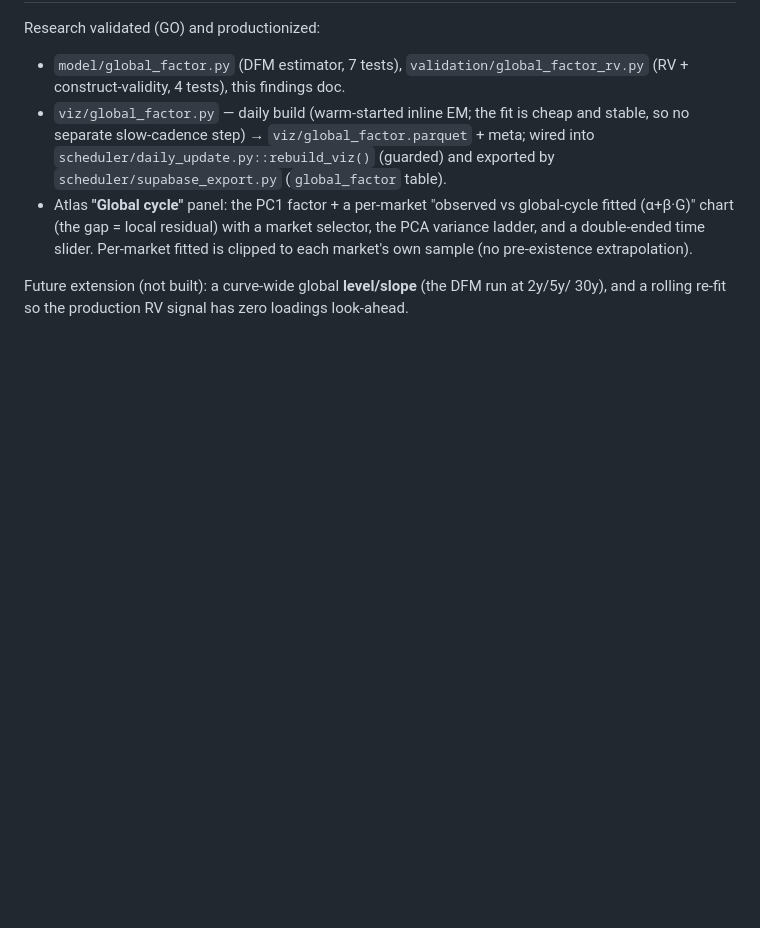
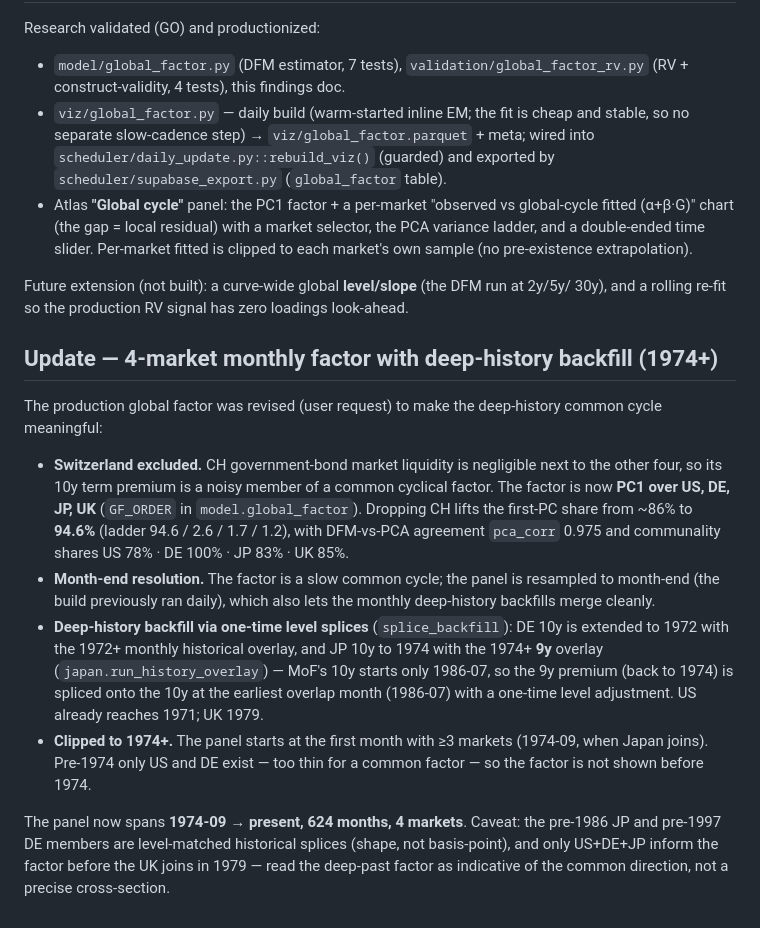
Before and after one commit to WillBtK/term_structure, a Markdown page: validation/FINDINGS_global_factor.md, the part around the change. GitHub-like rendering; blank space fills up the shorter version.

```diff
--- a/validation/FINDINGS_global_factor.md
+++ b/validation/FINDINGS_global_factor.md
@@ -108,3 +108,31 @@ Research validated (GO) and productionized:
 
 Future extension (not built): a curve-wide global **level/slope** (the DFM run at 2y/5y/
 30y), and a rolling re-fit so the production RV signal has zero loadings look-ahead.
+
+## Update — 4-market monthly factor with deep-history backfill (1974+)
+
+The production global factor was revised (user request) to make the deep-history common
+cycle meaningful:
+
+- **Switzerland excluded.** CH government-bond market liquidity is negligible next to
+  the other four, so its 10y term premium is a noisy member of a common cyclical factor.
+  The factor is now **PC1 over US, DE, JP, UK** (`GF_ORDER` in `model.global_factor`).
+  Dropping CH lifts the first-PC share from ~86% to **94.6%** (ladder 94.6 / 2.6 / 1.7 /
+  1.2), with DFM-vs-PCA agreement `pca_corr` 0.975 and communality shares US 78% · DE
+  100% · JP 83% · UK 85%.
+- **Month-end resolution.** The factor is a slow common cycle; the panel is resampled to
+  month-end (the build previously ran daily), which also lets the monthly deep-history
+  backfills merge cleanly.
+- **Deep-history backfill via one-time level splices** (`splice_backfill`): DE 10y is
+  extended to 1972 with the 1972+ monthly historical overlay, and JP 10y to 1974 with the
+  1974+ **9y** overlay (`japan.run_history_overlay`) — MoF's 10y starts only 1986-07, so
+  the 9y premium (back to 1974) is spliced onto the 10y at the earliest overlap month
+  (1986-07) with a one-time level adjustment. US already reaches 1971; UK 1979.
+- **Clipped to 1974+.** The panel starts at the first month with ≥3 markets (1974-09,
+  when Japan joins). Pre-1974 only US and DE exist — too thin for a common factor — so
+  the factor is not shown before 1974.
+
+The panel now spans **1974-09 → present, 624 months, 4 markets**. Caveat: the pre-1986
+JP and pre-1997 DE members are level-matched historical splices (shape, not basis-point),
+and only US+DE+JP inform the factor before the UK joins in 1979 — read the deep-past
+factor as indicative of the common direction, not a precise cross-section.
```
Also changed, not shown: validation/FINDINGS_germany.md (+17 -13 lines).
